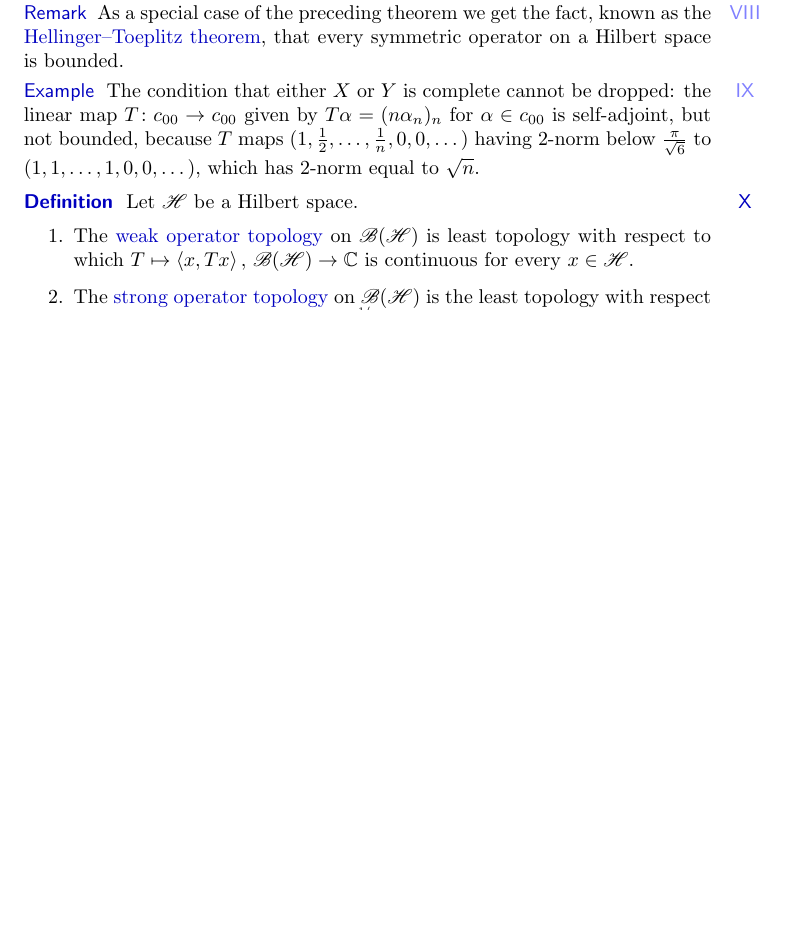
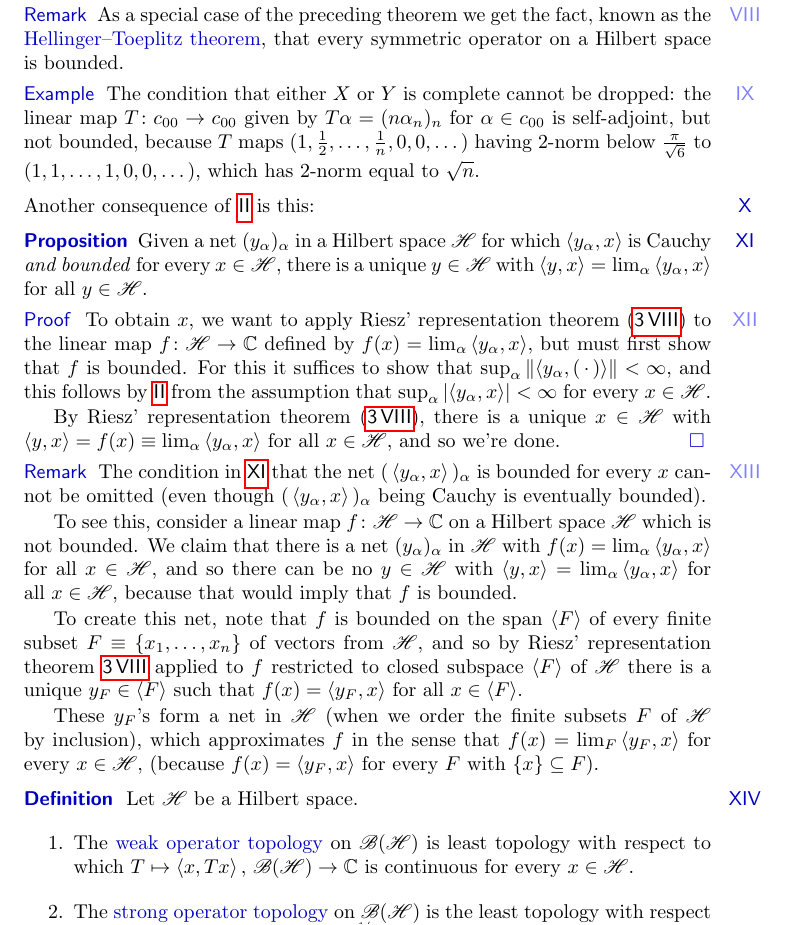
Before and after one commit to westerbaan/theses, a LaTeX document (cstar.tex): part of page 31 of 31 before the commit and part of page 31 of 32 after it, cut so that both start at the same text, the shorter picture padded with empty space. Compiled offline with pdfLaTeX.

Commit message:
a Hilbert space is bounded weakly complete, and closes #17

```diff
--- a/cstar.tex
+++ b/cstar.tex
@@ -3533,6 +3533,78 @@ to $(1,1,\dotsc,1,0,0,\dotsc)$,
 which has $2$-norm equal to~$\sqrt{n}$.
 \end{point}
 \end{point}
+\begin{point}%
+	Another consequence of~\sref{pub}
+	is this:
+\end{point}
+\begin{point}[hilb-weak-bounded-completeness]{Proposition}%
+Given a net~$(y_\alpha)_\alpha$
+in a Hilbert space~$\scrH$
+for which $\left<y_\alpha,x\right>$
+is Cauchy \emph{and bounded}
+for every~$x\in \scrH$,
+there is a unique~$y\in\scrH$
+with $\left<y,x\right>=\lim_\alpha \left<y_\alpha,x\right>$
+for all~$y\in\scrH$.
+\begin{point}{Proof}%
+To obtain~$x$,
+we want to apply  Riesz' representation theorem
+(\sref{riesz-representation-theorem})
+to the linear map $f\colon \scrH\to\C$
+defined by~$f(x)=\lim_\alpha\left<y_\alpha,x\right>$,
+but must first show that~$f$ is bounded.
+For this it suffices to show
+that~$\sup_\alpha \left \|\left<y_\alpha,(\,\cdot\,)\right>\right\|<\infty$,
+and this follows by~\sref{pub}
+from the assumption
+that $\sup_{\alpha} \left|\left<y_\alpha,x\right>\right| <\infty$
+for every~$x\in \scrH$.
+
+By Riesz' representation theorem (\sref{riesz-representation-theorem}),
+there is a unique~$x\in\scrH$ with
+$\left<y,x\right>=f(x)\equiv \lim_\alpha \left<y_\alpha,x\right>$
+for all~$x\in \scrH$,
+and so we're done.\qed
+\end{point}
+\begin{point}{Remark}%
+The condition in~\sref{hilb-weak-bounded-completeness}
+that the net~$(\,\left<y_\alpha,x\right>\,)_\alpha$
+is bounded for every~$x$ cannot be omitted
+(even though $(\,\left<y_\alpha,x\right>\,)_\alpha$
+being Cauchy is eventually bounded).
+
+To see this,
+consider a linear map $f\colon \scrH\to\C$ on a Hilbert space~$\scrH$
+which is not bounded.
+We claim that there is a net~$(y_\alpha)_\alpha$ in~$\scrH$
+with $f(x)=\lim_\alpha \left<y_\alpha,x\right>$ for all~$x\in\scrH$,
+and so there can be no~$y\in \scrH$
+with $\left<y,x\right> = \lim_\alpha \left<y_\alpha,x\right>$
+for all~$x\in \scrH$, because
+that would imply that~$f$ is bounded.
+
+To create this net,
+note that~$f$ is bounded
+on the span $\left<F\right>$ of every
+finite subset $F\equiv \{x_1,\dotsc,x_n\}$
+of vectors from~$\scrH$,
+and so by Riesz' representation theorem~\sref{riesz-representation-theorem}
+applied to~$f$ restricted to closed subspace~$\left<F\right>$
+of~$\scrH$ there is a unique $y_F\in \left<F\right>$
+such that~$f(x)=\left<y_F,x\right>$
+for all~$x\in\left<F\right>$.
+
+These $y_F$'s form a net in~$\scrH$
+(when we order the finite subsets~$F$ of~$\scrH$ by inclusion),
+which approximates~$f$ in the
+sense that~$f(x)=\lim_F \left<y_F,x\right>$
+for every~$x\in \scrH$,
+(because
+$f(x)=\left<y_F,x\right>$
+for every~$F$
+with $\{x\}\subseteq F$).
+\end{point}
+\end{point}
 \begin{point}{Definition}%
 Let~$\scrH$ be a Hilbert space.
 \begin{enumerate}
```
